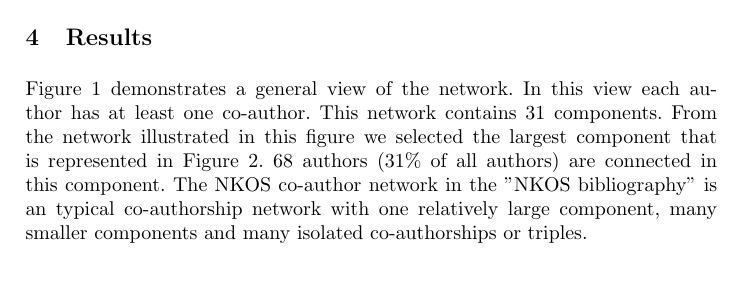
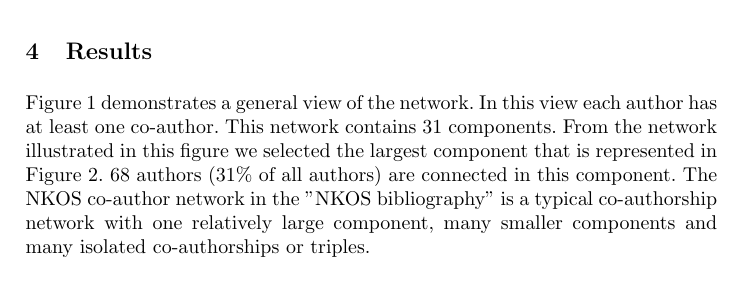
Before and after one commit to PhilippMayr/NKOS-bibliography, a LaTeX thesis (paper-nkos16/NKOS2016.tex): part of page 4 of 8, cut so that both start at the same text. Compiled offline with pdfLaTeX.

Commit message:
spelling

```diff
--- a/paper-nkos16/NKOS2016.tex
+++ b/paper-nkos16/NKOS2016.tex
@@ -149,7 +149,7 @@ Two often used centrality measures of authors are degree and betweenness. Degree
 
 \section{Results}\label{results}
 
-Figure \ref{fig:wholenet} demonstrates a general view of the network. In this view each author has at least one co-author. This network contains 31 components. From the network illustrated in this figure we selected the largest component that is represented in Figure \ref{fig:largestComponent}. 68 authors (31\% of all authors) are connected in this component.  The NKOS co-author network in the "NKOS bibliography" is an typical co-authorship network with one relatively large component, many smaller components and many isolated co-authorships or triples.
+Figure \ref{fig:wholenet} demonstrates a general view of the network. In this view each author has at least one co-author. This network contains 31 components. From the network illustrated in this figure we selected the largest component that is represented in Figure \ref{fig:largestComponent}. 68 authors (31\% of all authors) are connected in this component.  The NKOS co-author network in the "NKOS bibliography" is a typical co-authorship network with one relatively large component, many smaller components and many isolated co-authorships or triples.
 
 \begin{figure}
 	\centering
```
Also changed, not shown: paper-nkos16/NKOS2016.pdf, paper-nkos16/NKOS2016.tex (2 more changed lines), 2 other files.
